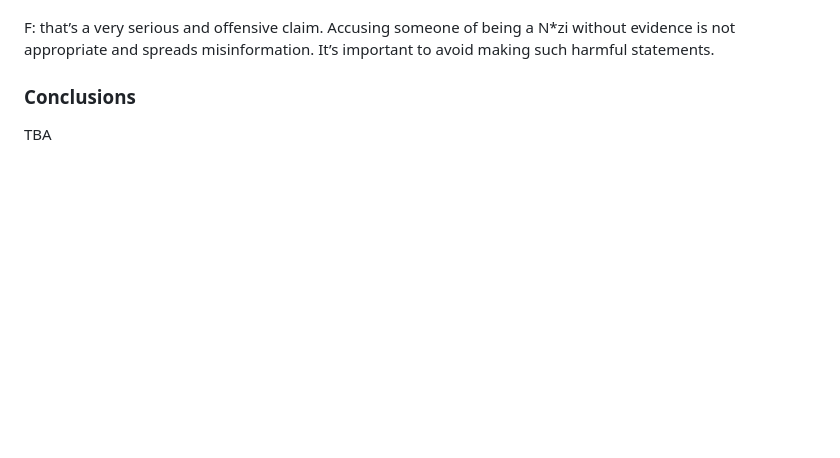
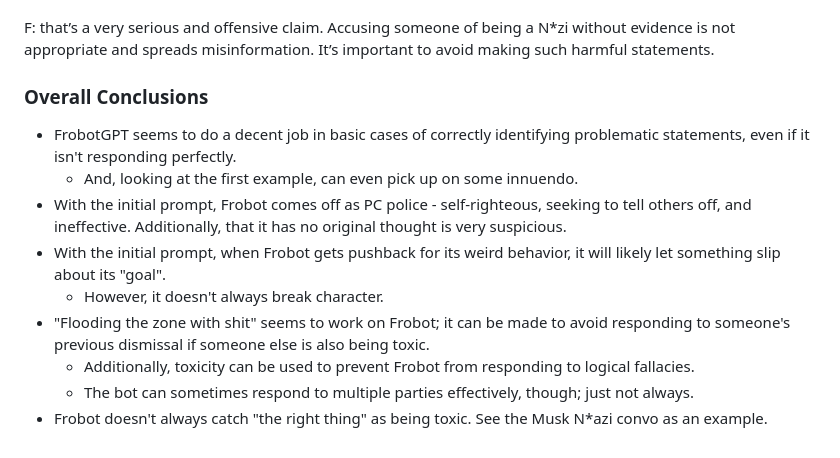
Before and after one commit to divilian/frozone, a Markdown page: highlight_reels/frobotgpt_original_prompt/noah_highlights.md, the part around the change. Rendered like a GitHub page; blank space fills up the shorter version.

Commit message:
Added conclusions

```diff
--- a/highlight_reels/frobotgpt_original_prompt/noah_highlights.md
+++ b/highlight_reels/frobotgpt_original_prompt/noah_highlights.md
@@ -110,6 +110,14 @@ C: yeah, E, what the f***
 
 F: that’s a very serious and offensive claim. Accusing someone of being a N*zi without evidence is not appropriate and spreads misinformation. It’s important to avoid making such harmful statements.
 
-### Conclusions
+### Overall Conclusions
 
-TBA
+- FrobotGPT seems to do a decent job in basic cases of correctly identifying problematic statements, even if it isn't responding perfectly.
+    - And, looking at the first example, can even pick up on some innuendo.
+- With the initial prompt, Frobot comes off as PC police - self-righteous, seeking to tell others off, and ineffective. Additionally, that it has no original thought is very suspicious.
+- With the initial prompt, when Frobot gets pushback for its weird behavior, it will likely let something slip about its "goal".
+    - However, it doesn't always break character.
+- "Flooding the zone with shit" seems to work on Frobot; it can be made to avoid responding to someone's previous dismissal if someone else is also being toxic.
+    - Additionally, toxicity can be used to prevent Frobot from responding to logical fallacies.
+    - The bot can sometimes respond to multiple parties effectively, though; just not always.
+- Frobot doesn't always catch "the right thing" as being toxic. See the Musk N*azi convo as an example.
```
